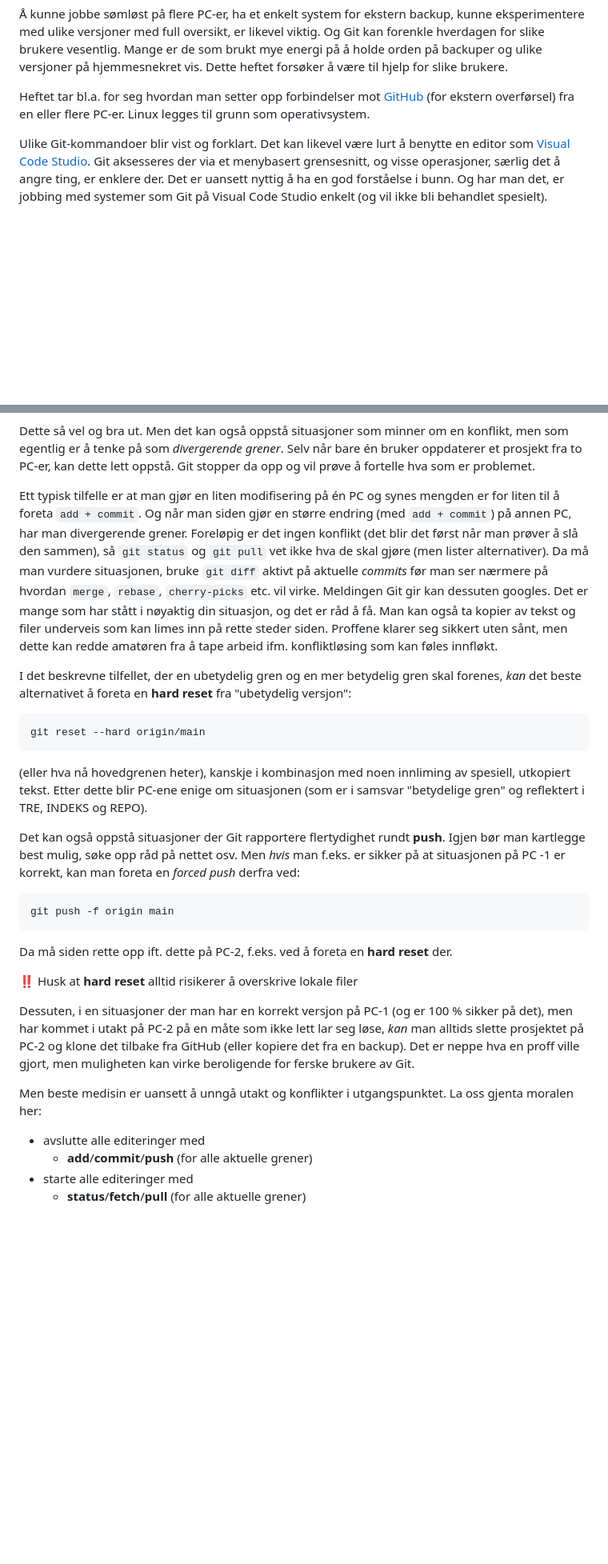
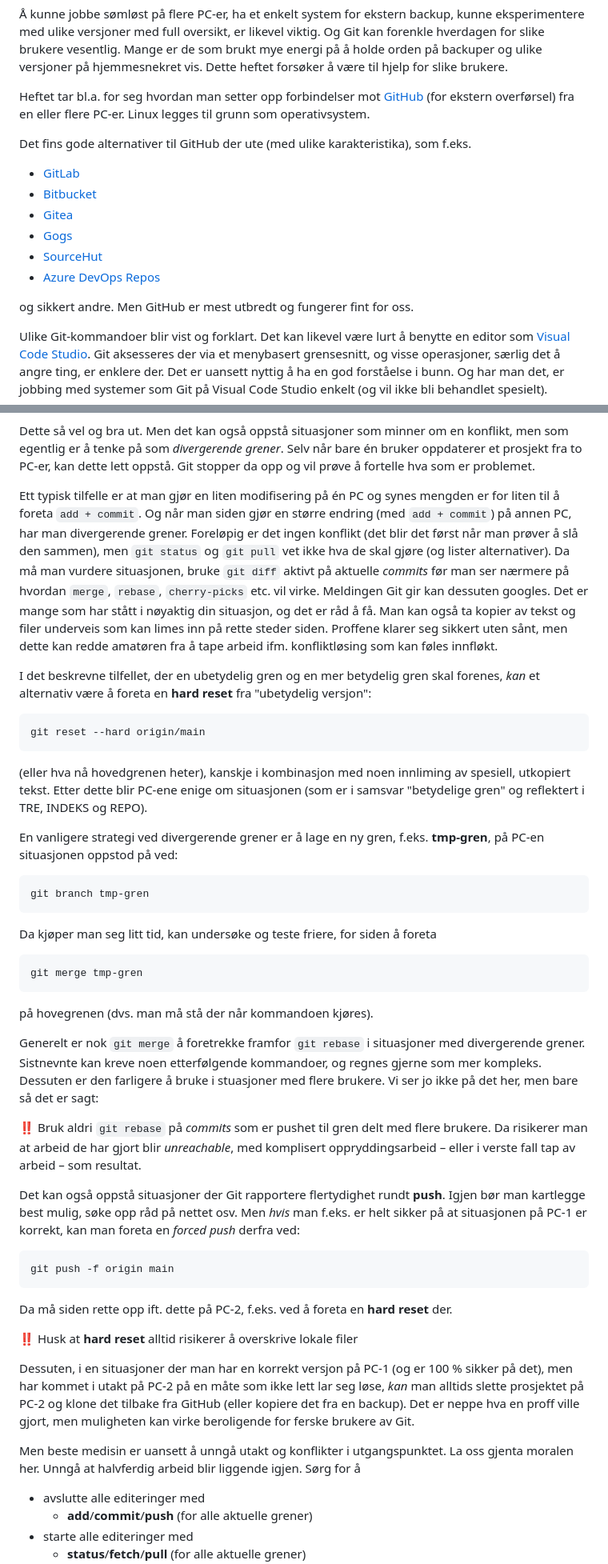
Before and after one commit to mailjaro/Git-documentation, a Markdown page: git.md, 2 parts joined by grey strips. Shown at 80% size. Rendered like a GitHub page; blank space fills up the shorter version.

Commit message:
On branch NyMain Your branch is up to date with 'origin/NyMain'.
Changes to be committed:
	modified:   .vscode/settings.json
	modified:   git.md
Skjerpet tekst om konflikthåndtering.

````diff
--- a/git.md
+++ b/git.md
@@ -9,6 +9,17 @@ Heftet retter seg mot brukere med ikke altfor avanserte behov, men som likevel
 Å kunne jobbe sømløst på flere PC-er, ha et enkelt system for ekstern backup, kunne eksperimentere med ulike versjoner med full oversikt, er likevel viktig. Og Git kan forenkle hverdagen for slike brukere vesentlig. Mange er de som brukt mye energi på å holde orden på backuper og ulike versjoner på hjemmesnekret vis. Dette heftet forsøker å være til hjelp for slike brukere.
 
 Heftet tar bl.a. for seg hvordan man setter opp forbindelser mot [GitHub](https://github.com/) (for ekstern overførsel) fra en eller flere PC-er. Linux legges til grunn som operativsystem.
+
+Det fins gode alternativer til GitHub der ute (med ulike karakteristika), som f.eks.
+
+- [GitLab](https://about.gitlab.com/)
+- [Bitbucket](https://gitbucket.github.io/)
+- [Gitea](https://about.gitea.com/)
+- [Gogs](https://gogs.io)
+- [SourceHut](https://git.sr.ht/)
+- [Azure DevOps Repos](https://azure.microsoft.com)
+
+og sikkert andre. Men GitHub er mest utbredt og fungerer fint for oss.
 
 Ulike Git-kommandoer blir vist og forklart. Det kan likevel være lurt å benytte en editor som [Visual Code Studio](https://code.visualstudio.com/). Git aksesseres der via et menybasert grensesnitt, og visse operasjoner, særlig det å angre ting, er enklere der. Det er uansett nyttig å ha en god forståelse i bunn. Og har man det, er jobbing med systemer som Git på Visual Code Studio enkelt (og vil ikke bli behandlet spesielt).
 
@@ -1397,9 +1410,9 @@ I `git status`-eksemplet over kan vi se at det nevnes **unmerged paths**, dvs. e
 
 Dette så vel og bra ut. Men det kan også oppstå situasjoner som minner om en konflikt, men som egentlig er å tenke på som *divergerende grener*. Selv når bare én bruker oppdaterer et prosjekt fra to PC-er, kan dette lett oppstå. Git stopper da opp og vil prøve å fortelle hva som er problemet.
 
-Ett typisk tilfelle er at man gjør en liten modifisering på én PC og synes mengden er for liten til å foreta `add + commit`. Og når man siden gjør en større endring (med `add + commit`) på annen PC, har man divergerende grener. Foreløpig er det ingen konflikt (det blir det først når man prøver å slå den sammen), så `git status` og `git pull` vet ikke hva de skal gjøre (men lister alternativer). Da må man vurdere situasjonen, bruke `git diff` aktivt på aktuelle *commits* før man ser nærmere på hvordan `merge`, `rebase`, `cherry-picks` etc. vil virke. Meldingen Git gir kan dessuten googles. Det er mange som har stått i nøyaktig din situasjon, og det er råd å få. Man kan også ta kopier av tekst og filer underveis som kan limes inn på rette steder siden. Proffene klarer seg sikkert uten sånt, men dette kan redde amatøren fra å tape arbeid ifm. konfliktløsing som kan føles innfløkt.
+Ett typisk tilfelle er at man gjør en liten modifisering på én PC og synes mengden er for liten til å foreta `add + commit`. Og når man siden gjør en større endring (med `add + commit`) på annen PC, har man divergerende grener. Foreløpig er det ingen konflikt (det blir det først når man prøver å slå den sammen), men `git status` og `git pull` vet ikke hva de skal gjøre (og lister alternativer). Da må man vurdere situasjonen, bruke `git diff` aktivt på aktuelle *commits* før man ser nærmere på hvordan `merge`, `rebase`, `cherry-picks` etc. vil virke. Meldingen Git gir kan dessuten googles. Det er mange som har stått i nøyaktig din situasjon, og det er råd å få. Man kan også ta kopier av tekst og filer underveis som kan limes inn på rette steder siden. Proffene klarer seg sikkert uten sånt, men dette kan redde amatøren fra å tape arbeid ifm. konfliktløsing som kan føles innfløkt.
 
-I det beskrevne tilfellet, der en ubetydelig gren og en mer betydelig gren skal forenes, *kan* det beste alternativet å foreta en **hard reset** fra "ubetydelig versjon":
+I det beskrevne tilfellet, der en ubetydelig gren og en mer betydelig gren skal forenes, *kan* et alternativ være å foreta en **hard reset** fra "ubetydelig versjon":
 
 ```bash
 git reset --hard origin/main
@@ -1407,7 +1420,26 @@ git reset --hard origin/main
 
 (eller hva nå hovedgrenen heter), kanskje i kombinasjon med noen innliming av spesiell, utkopiert tekst. Etter dette blir PC-ene enige om situasjonen (som er i samsvar "betydelige gren" og reflektert i TRE, INDEKS og REPO).
 
-Det kan også oppstå situasjoner der Git rapportere flertydighet rundt **push**. Igjen bør man kartlegge best mulig, søke opp råd på nettet osv. Men *hvis* man f.eks. er sikker på at situasjonen på PC -1 er korrekt, kan man foreta en *forced push* derfra ved:
+En vanligere strategi ved divergerende grener er å lage en ny gren, f.eks. **tmp-gren**, på PC-en situasjonen oppstod på ved:
+
+```nginx
+git branch tmp-gren
+```
+
+Da kjøper man seg litt tid, kan undersøke og teste friere, for siden å foreta
+
+```nginx
+git merge tmp-gren
+```
+
+på hovegrenen (dvs. man må stå der når kommandoen kjøres).
+
+Generelt er nok `git merge` å foretrekke framfor `git rebase` i situasjoner med divergerende grener. Sistnevnte kan kreve noen etterfølgende kommandoer, og regnes gjerne som mer kompleks. Dessuten er den farligere å bruke i stuasjoner med flere brukere. Vi ser jo ikke på det her, men bare så det er sagt:
+
+‼️ Bruk aldri  `git rebase` på *commits* som er pushet til gren delt med flere brukere. Da risikerer man at arbeid de har gjort blir *unreachable*, med komplisert oppryddingsarbeid – eller i verste fall tap av arbeid – som resultat.
+
+
+Det kan også oppstå situasjoner der Git rapportere flertydighet rundt **push**. Igjen bør man kartlegge best mulig, søke opp råd på nettet osv. Men *hvis* man f.eks. er helt sikker på at situasjonen på PC-1 er korrekt, kan man foreta en *forced push* derfra ved:
 
 ```bash
 git push -f origin main
@@ -1419,7 +1451,7 @@ Da må siden rette opp ift. dette på PC-2, f.eks. ved å foreta en **hard reset
 
 Dessuten, i en situasjoner der man har en korrekt versjon på PC-1 (og er 100 % sikker på det), men har kommet i utakt på PC-2 på en måte som ikke lett lar seg løse, *kan* man alltids slette prosjektet på PC-2 og klone det tilbake fra GitHub (eller kopiere det fra en backup). Det er neppe hva en proff ville gjort, men muligheten kan virke beroligende for ferske brukere av Git.
 
-Men beste medisin er uansett å unngå utakt og konflikter i utgangspunktet. La oss gjenta moralen her:
+Men beste medisin er uansett å unngå utakt og konflikter i utgangspunktet. La oss gjenta moralen her. Unngå at halvferdig arbeid blir liggende igjen. Sørg for å
 
   - avslutte alle editeringer med
     - **add**/**commit**/**push** (for alle aktuelle grener)
````
Also changed, not shown: other parts of git.md (+7 -5 lines).
